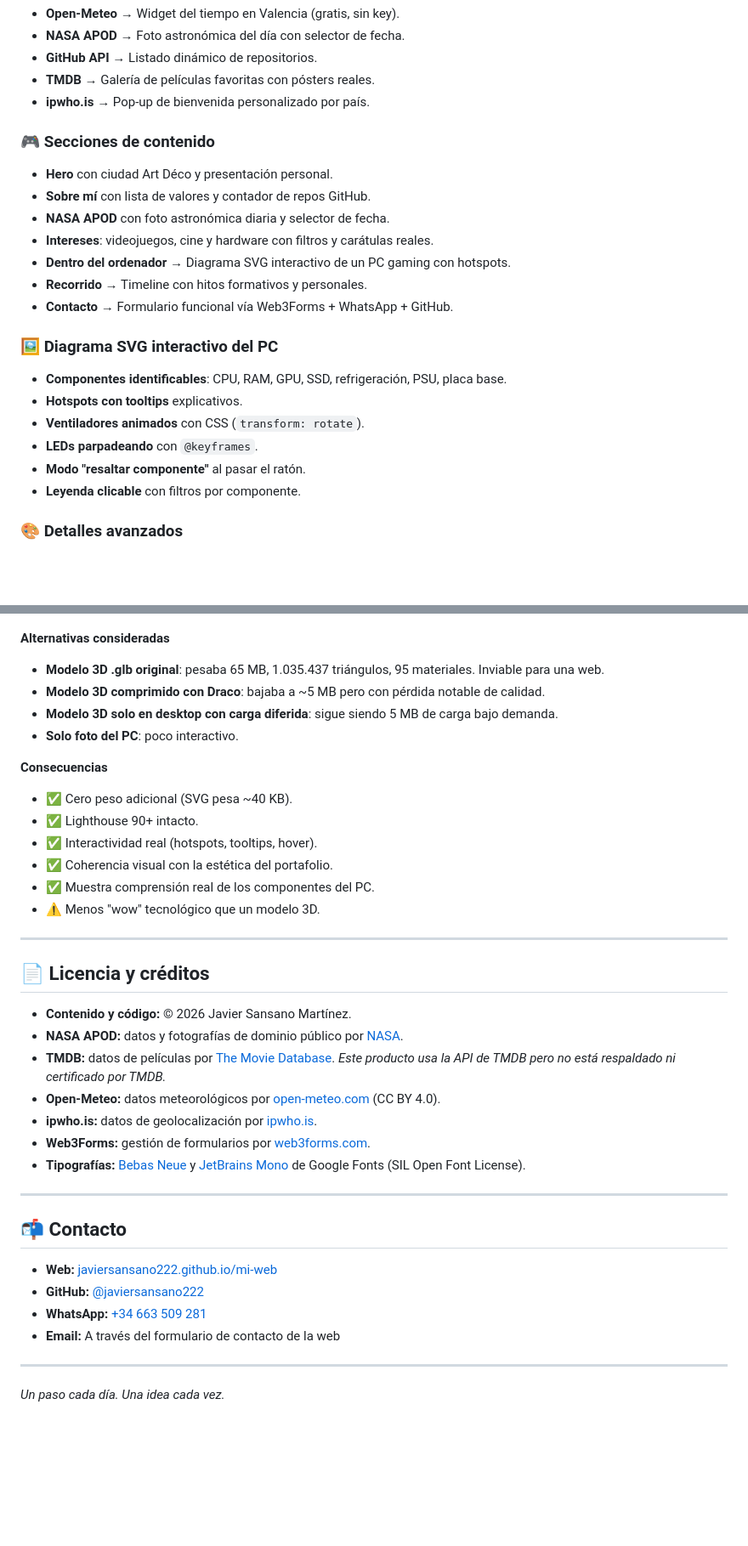
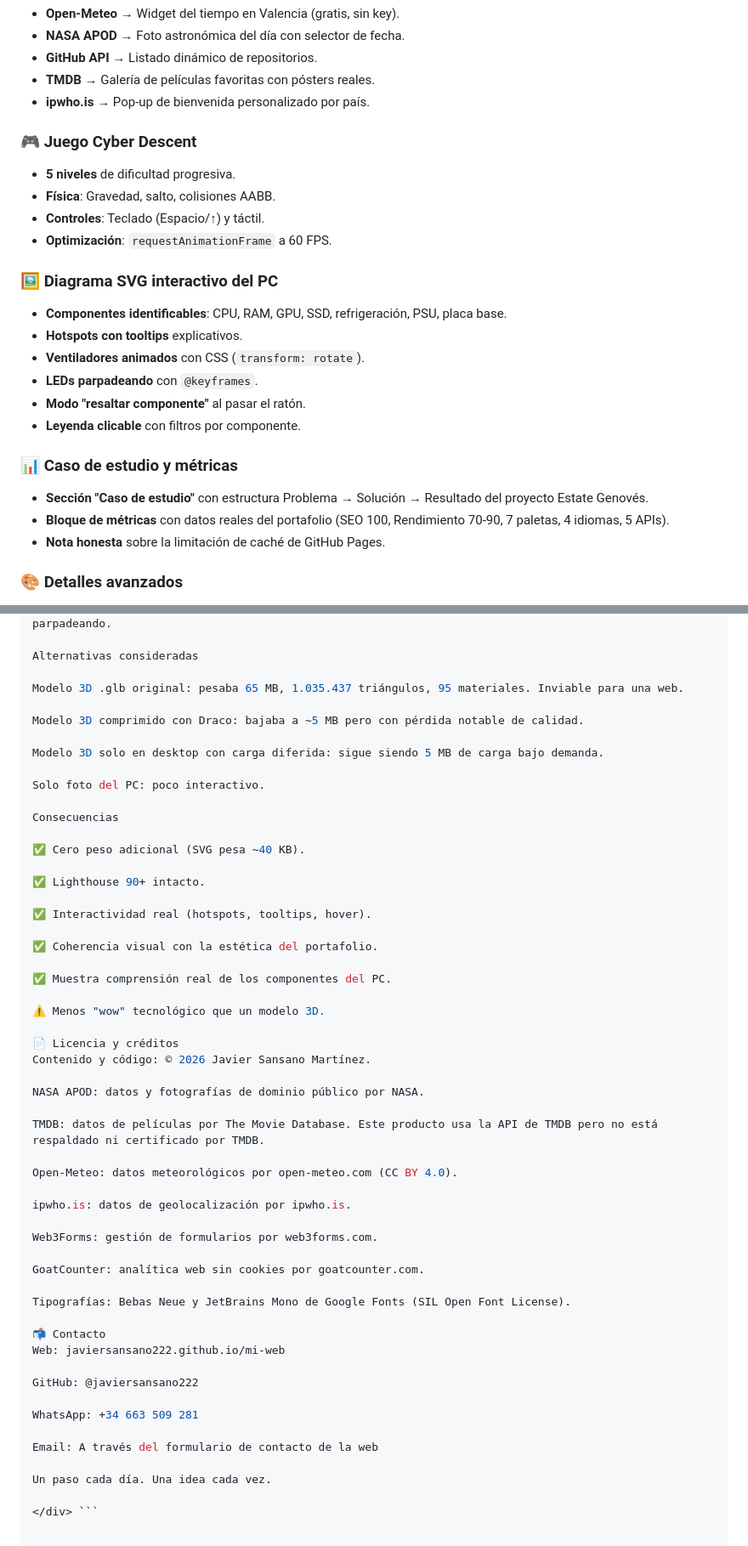
Before and after one commit to javiersansano222/mi-web, a Markdown page: README.md, 2 parts joined by grey strips. Shown at 85% size. GitHub-like rendering; blank space fills up the shorter version.

Commit message:
actualizar README completo con caso de estudio, métricas y estructura final

````diff
--- a/README.md
+++ b/README.md
@@ -77,14 +77,11 @@ Esta web es el resultado de aplicar conocimientos de **HTML5**, **CSS3 moderno**
 - **TMDB** → Galería de películas favoritas con pósters reales.
 - **ipwho.is** → Pop-up de bienvenida personalizado por país.
 
-### 🎮 Secciones de contenido
-- **Hero** con ciudad Art Déco y presentación personal.
-- **Sobre mí** con lista de valores y contador de repos GitHub.
-- **NASA APOD** con foto astronómica diaria y selector de fecha.
-- **Intereses**: videojuegos, cine y hardware con filtros y carátulas reales.
-- **Dentro del ordenador** → Diagrama SVG interactivo de un PC gaming con hotspots.
-- **Recorrido** → Timeline con hitos formativos y personales.
-- **Contacto** → Formulario funcional vía Web3Forms + WhatsApp + GitHub.
+### 🎮 Juego Cyber Descent
+- **5 niveles** de dificultad progresiva.
+- **Física**: Gravedad, salto, colisiones AABB.
+- **Controles**: Teclado (Espacio/↑) y táctil.
+- **Optimización**: `requestAnimationFrame` a 60 FPS.
 
 ### 🖼️ Diagrama SVG interactivo del PC
 - **Componentes identificables**: CPU, RAM, GPU, SSD, refrigeración, PSU, placa base.
@@ -93,6 +90,11 @@ Esta web es el resultado de aplicar conocimientos de **HTML5**, **CSS3 moderno**
 - **LEDs parpadeando** con `@keyframes`.
 - **Modo "resaltar componente"** al pasar el ratón.
 - **Leyenda clicable** con filtros por componente.
+
+### 📊 Caso de estudio y métricas
+- **Sección "Caso de estudio"** con estructura Problema → Solución → Resultado del proyecto Estate Genovés.
+- **Bloque de métricas** con datos reales del portafolio (SEO 100, Rendimiento 70-90, 7 paletas, 4 idiomas, 5 APIs).
+- **Nota honesta** sobre la limitación de caché de GitHub Pages.
 
 ### 🎨 Detalles avanzados
 - **Efecto Matrix** en el menú: enlaces codificados que se descodifican al hover.
@@ -357,44 +374,55 @@ Quería mostrar mi PC gaming en la sección "Dentro del ordenador". Inicialmente
 Crear un diagrama SVG interactivo con hotspots, tooltips, ventiladores animados con CSS y LEDs parpadeando.
 
-**Alternativas consideradas**
-- **Modelo 3D .glb original**: pesaba 65 MB, 1.035.437 triángulos, 95 materiales. Inviable para una web.
-- **Modelo 3D comprimido con Draco**: bajaba a ~5 MB pero con pérdida notable de calidad.
-- **Modelo 3D solo en desktop con carga diferida**: sigue siendo 5 MB de carga bajo demanda.
-- **Solo foto del PC**: poco interactivo.
+Alternativas consideradas
 
-**Consecuencias**
-- ✅ Cero peso adicional (SVG pesa ~40 KB).
-- ✅ Lighthouse 90+ intacto.
-- ✅ Interactividad real (hotspots, tooltips, hover).
-- ✅ Coherencia visual con la estética del portafolio.
-- ✅ Muestra comprensión real de los componentes del PC.
-- ⚠️ Menos "wow" tecnológico que un modelo 3D.
+Modelo 3D .glb original: pesaba 65 MB, 1.035.437 triángulos, 95 materiales. Inviable para una web.
 
----
+Modelo 3D comprimido con Draco: bajaba a ~5 MB pero con pérdida notable de calidad.
 
-## 📄 Licencia y créditos
+Modelo 3D solo en desktop con carga diferida: sigue siendo 5 MB de carga bajo demanda.
 
-- **Contenido y código:** © 2026 Javier Sansano Martínez.
-- **NASA APOD:** datos y fotografías de dominio público por [NASA](https://apod.nasa.gov/).
-- **TMDB:** datos de películas por [The Movie Database](https://www.themoviedb.org/). *Este producto usa la API de TMDB pero no está respaldado ni certificado por TMDB.*
-- **Open-Meteo:** datos meteorológicos por [open-meteo.com](https://open-meteo.com/) (CC BY 4.0).
-- **ipwho.is:** datos de geolocalización por [ipwho.is](https://ipwho.is/).
-- **Web3Forms:** gestión de formularios por [web3forms.com](https://web3forms.com/).
-- **Tipografías:** [Bebas Neue](https://fonts.google.com/specimen/Bebas+Neue) y [JetBrains Mono](https://fonts.google.com/specimen/JetBrains+Mono) de Google Fonts (SIL Open Font License).
+Solo foto del PC: poco interactivo.
 
----
+Consecuencias
 
-## 📬 Contacto
+✅ Cero peso adicional (SVG pesa ~40 KB).
 
-- **Web:** [javiersansano222.github.io/mi-web](https://javiersansano222.github.io/mi-web/)
-- **GitHub:** [@javiersansano222](https://github.com/javiersansano222)
-- **WhatsApp:** [+34 663 509 281](https://wa.me/34663509281)
-- **Email:** A través del formulario de contacto de la web
+✅ Lighthouse 90+ intacto.
 
----
+✅ Interactividad real (hotspots, tooltips, hover).
 
+✅ Coherencia visual con la estética del portafolio.
 
+✅ Muestra comprensión real de los componentes del PC.
 
-*Un paso cada día. Una idea cada vez.*
+⚠️ Menos "wow" tecnológico que un modelo 3D.
 
-</div>
+📄 Licencia y créditos
+Contenido y código: © 2026 Javier Sansano Martínez.
+
+NASA APOD: datos y fotografías de dominio público por NASA.
+
+TMDB: datos de películas por The Movie Database. Este producto usa la API de TMDB pero no está respaldado ni certificado por TMDB.
+
+Open-Meteo: datos meteorológicos por open-meteo.com (CC BY 4.0).
+
+ipwho.is: datos de geolocalización por ipwho.is.
+
+Web3Forms: gestión de formularios por web3forms.com.
+
+GoatCounter: analítica web sin cookies por goatcounter.com.
+
+Tipografías: Bebas Neue y JetBrains Mono de Google Fonts (SIL Open Font License).
+
+📬 Contacto
+Web: javiersansano222.github.io/mi-web
+
+GitHub: @javiersansano222
+
+WhatsApp: +34 663 509 281
+
+Email: A través del formulario de contacto de la web
+
+Un paso cada día. Una idea cada vez.
+
+</div> ```
````
Also changed, not shown: other parts of README.md (+193 -178 lines).
